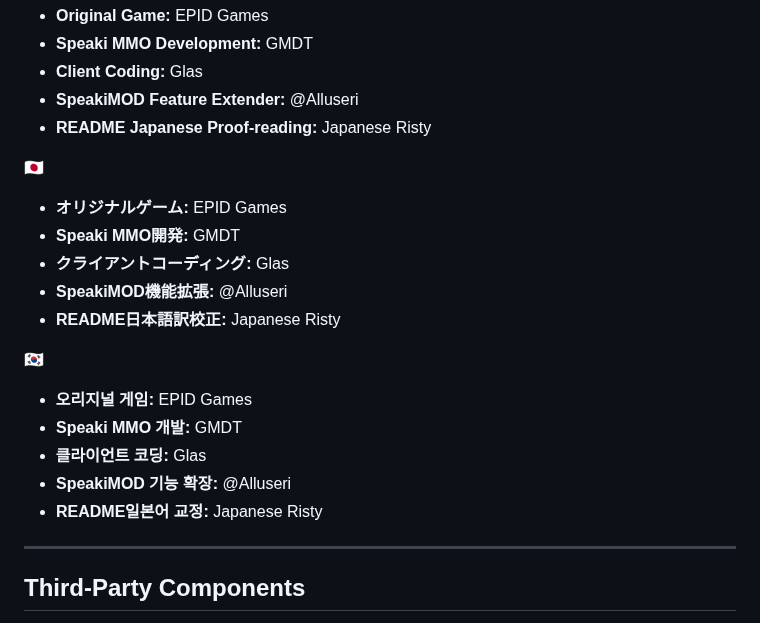
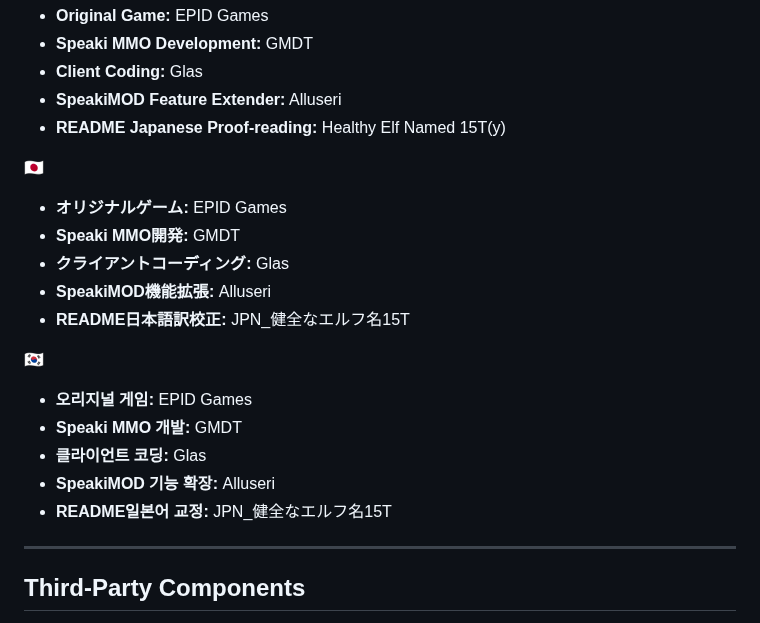
Before and after one commit to DJTOMATO/SpeakiRPG, a Markdown page: README.md, the part around the change. Drawn GitHub-style.

Commit message:
Correct contributor names in README
Updated contributors in README to reflect accurate names.

```diff
--- a/README.md
+++ b/README.md
@@ -400,22 +400,22 @@ npm start
 * **Original Game:** EPID Games
 * **Speaki MMO Development:** GMDT
 * **Client Coding:** Glas
-* **SpeakiMOD Feature Extender:** @Alluseri
-* **README Japanese Proof-reading:** Japanese Risty
+* **SpeakiMOD Feature Extender:** Alluseri
+* **README Japanese Proof-reading:** Healthy Elf Named 15T(y)
 
 🇯🇵
 * **オリジナルゲーム:** EPID Games
 * **Speaki MMO開発:** GMDT
 * **クライアントコーディング:** Glas
-* **SpeakiMOD機能拡張:** @Alluseri
-* **README日本語訳校正:** Japanese Risty
+* **SpeakiMOD機能拡張:** Alluseri
+* **README日本語訳校正:** JPN_健全なエルフ名15T
 
 🇰🇷
 * **오리지널 게임:** EPID Games
 * **Speaki MMO 개발:** GMDT
 * **클라이언트 코딩:** Glas
-* **SpeakiMOD 기능 확장:** @Alluseri
-* **README일본어 교정:** Japanese Risty
+* **SpeakiMOD 기능 확장:** Alluseri
+* **README일본어 교정:** JPN_健全なエルフ名15T
 
 ---
 
```
